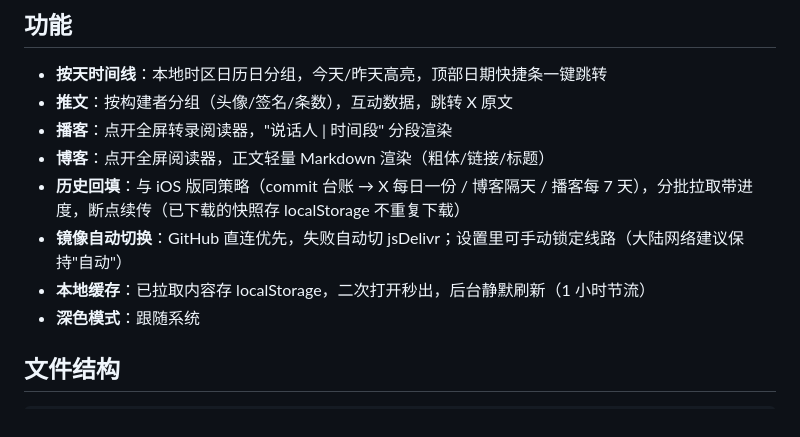
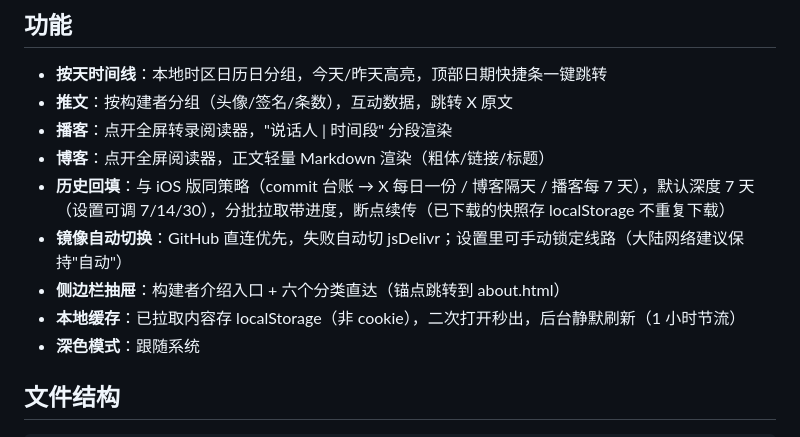
Before and after one commit to WYgao29/follow-builders-web, a Markdown page: README.md, the part around the change. GitHub-like rendering.

Commit message:
docs: 回填深度默认 7 天、侧边栏说明

```diff
--- a/README.md
+++ b/README.md
@@ -28,9 +28,10 @@ python3 -m http.server 8931
 - **推文**：按构建者分组（头像/签名/条数），互动数据，跳转 X 原文
 - **播客**：点开全屏转录阅读器，"说话人 | 时间段" 分段渲染
 - **博客**：点开全屏阅读器，正文轻量 Markdown 渲染（粗体/链接/标题）
-- **历史回填**：与 iOS 版同策略（commit 台账 → X 每日一份 / 博客隔天 / 播客每 7 天），分批拉取带进度，断点续传（已下载的快照存 localStorage 不重复下载）
+- **历史回填**：与 iOS 版同策略（commit 台账 → X 每日一份 / 博客隔天 / 播客每 7 天），默认深度 7 天（设置可调 7/14/30），分批拉取带进度，断点续传（已下载的快照存 localStorage 不重复下载）
 - **镜像自动切换**：GitHub 直连优先，失败自动切 jsDelivr；设置里可手动锁定线路（大陆网络建议保持"自动"）
-- **本地缓存**：已拉取内容存 localStorage，二次打开秒出，后台静默刷新（1 小时节流）
+- **侧边栏抽屉**：构建者介绍入口 + 六个分类直达（锚点跳转到 about.html）
+- **本地缓存**：已拉取内容存 localStorage（非 cookie），二次打开秒出，后台静默刷新（1 小时节流）
 - **深色模式**：跟随系统
 
 ## 文件结构
```
